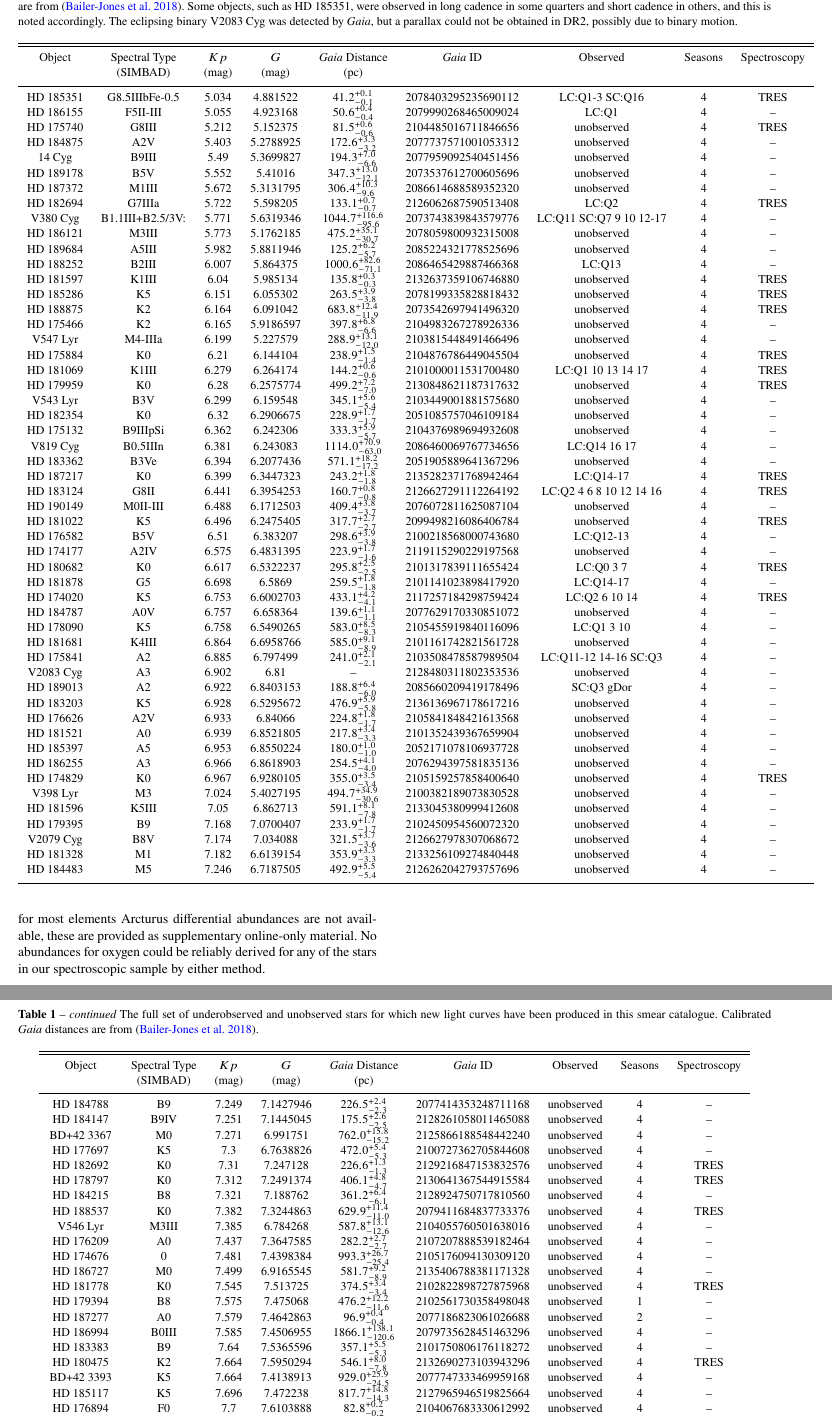
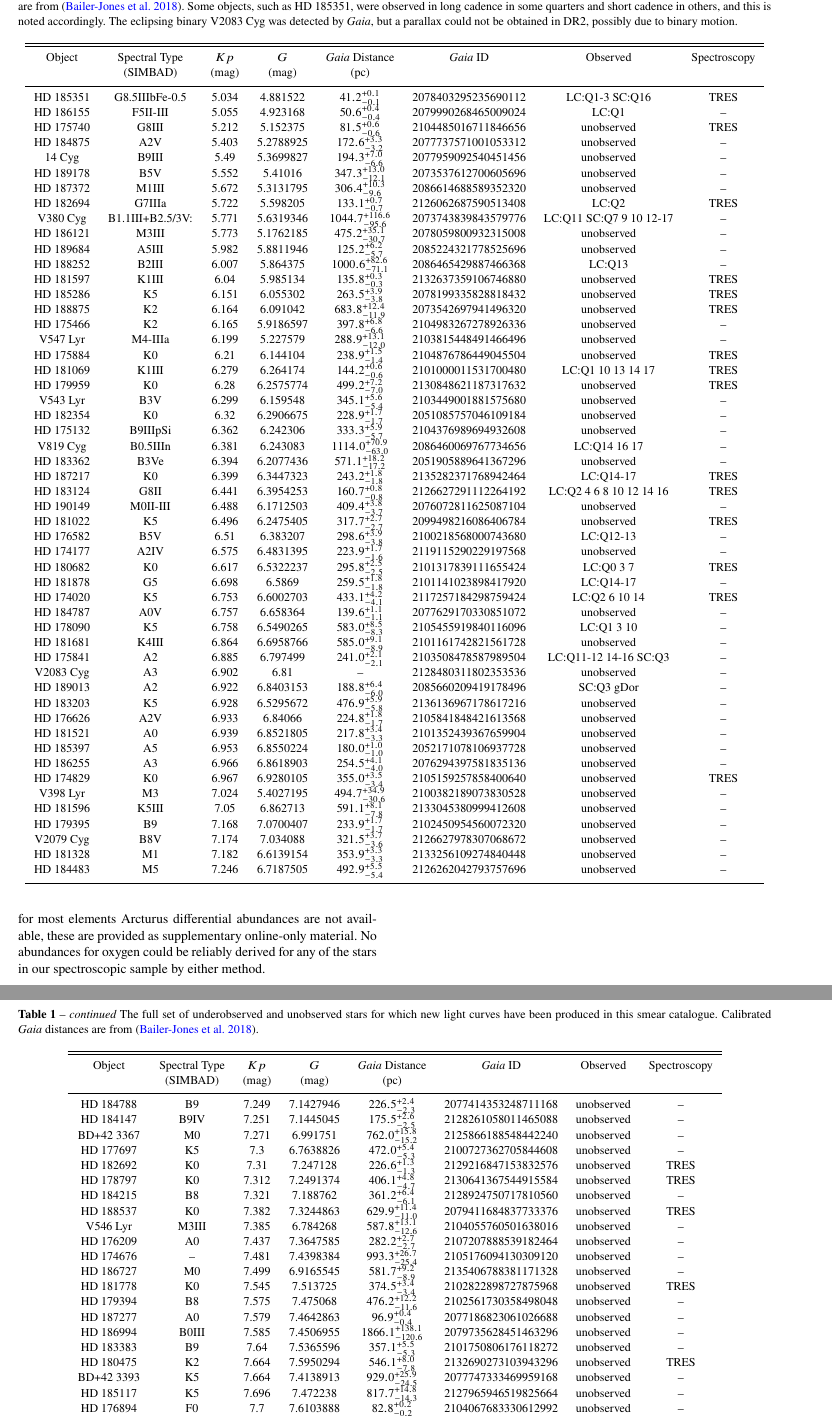
Before and after one commit to benjaminpope/smearcampaign, a LaTeX paper (paper/ms.tex, which reads paper/all_stars.tex): two parts of pages 5 and 6 of 11, joined at a grey line, cut so that both start at the same text. Compiled offline with pdfLaTeX; a LaTeX package or settings file that is missing is left out.

```diff
--- a/paper/all_stars.tex
+++ b/paper/all_stars.tex
@@ -1,62 +1,62 @@
 \begin{table*}
 \caption{The full set of underobserved and unobserved stars for which new light curves have been produced in this smear catalogue. Calibrated \gaia distances are from \citep{gaiadists}. Some objects, such as HD~185351, were observed in long cadence in some quarters and short cadence in others, and this is noted accordingly. The eclipsing binary V2083~Cyg was detected by \gaia, but a parallax could not be obtained in DR2, possibly due to binary motion.\label{all_stars}\label{all_stars}}
-\begin{tabular}{ccccccccc}
+\begin{tabular}{cccccccc}
 \hline \hline
-Object & Spectral Type & $Kp$ & $G$ & \gaia Distance & \gaia ID & Observed & Seasons & Spectroscopy \\
- & (SIMBAD) & (mag) & (mag) & (pc) &  &  &  &  \\
+Object & Spectral Type & $Kp$ & $G$ & \gaia Distance & \gaia ID & Observed & Spectroscopy \\
+ & (SIMBAD) & (mag) & (mag) & (pc) &  &  &  \\
 \hline
-HD 185351 & G8.5IIIbFe-0.5 & 5.034 & 4.881522 & $41.2^{+0.1}_{-0.1}$ & 2078403295235690112 & LC:Q1-3 SC:Q16 & 4 & TRES \\
-HD 186155 & F5II-III & 5.055 & 4.923168 & $50.6^{+0.4}_{-0.4}$ & 2079990268465009024 & LC:Q1 & 4 & -- \\
-HD 175740 & G8III & 5.212 & 5.152375 & $81.5^{+0.6}_{-0.6}$ & 2104485016711846656 & unobserved & 4 & TRES \\
-HD 184875 & A2V & 5.403 & 5.2788925 & $172.6^{+3.3}_{-3.2}$ & 2077737571001053312 & unobserved & 4 & -- \\
-14 Cyg & B9III & 5.49 & 5.3699827 & $194.3^{+7.0}_{-6.6}$ & 2077959092540451456 & unobserved & 4 & -- \\
-HD 189178 & B5V & 5.552 & 5.41016 & $347.3^{+13.0}_{-12.1}$ & 2073537612700605696 & unobserved & 4 & -- \\
-HD 187372 & M1III & 5.672 & 5.3131795 & $306.4^{+10.3}_{-9.6}$ & 2086614688589352320 & unobserved & 4 & -- \\
-HD 182694 & G7IIIa & 5.722 & 5.598205 & $133.1^{+0.7}_{-0.7}$ & 2126062687590513408 & LC:Q2 & 4 & TRES \\
-V380 Cyg & B1.1III+B2.5/3V: & 5.771 & 5.6319346 & $1044.7^{+116.6}_{-95.6}$ & 2073743839843579776 & LC:Q11 SC:Q7 9 10 12-17 & 4 & -- \\
-HD 186121 & M3III & 5.773 & 5.1762185 & $475.2^{+35.1}_{-30.7}$ & 2078059800932315008 & unobserved & 4 & -- \\
-HD 189684 & A5III & 5.982 & 5.8811946 & $125.2^{+6.2}_{-5.7}$ & 2085224321778525696 & unobserved & 4 & -- \\
-HD 188252 & B2III & 6.007 & 5.864375 & $1000.6^{+82.6}_{-71.1}$ & 2086465429887466368 & LC:Q13 & 4 & -- \\
-HD 181597 & K1III & 6.04 & 5.985134 & $135.8^{+0.3}_{-0.3}$ & 2132637359106746880 & unobserved & 4 & TRES \\
-HD 185286 & K5 & 6.151 & 6.055302 & $263.5^{+3.9}_{-3.8}$ & 2078199335828818432 & unobserved & 4 & TRES \\
-HD 188875 & K2 & 6.164 & 6.091042 & $683.8^{+12.4}_{-11.9}$ & 2073542697941496320 & unobserved & 4 & TRES \\
-HD 175466 & K2 & 6.165 & 5.9186597 & $397.8^{+6.8}_{-6.6}$ & 2104983267278926336 & unobserved & 4 & -- \\
-V547 Lyr & M4-IIIa & 6.199 & 5.227579 & $288.9^{+13.1}_{-12.0}$ & 2103815448491466496 & unobserved & 4 & -- \\
-HD 175884 & K0 & 6.21 & 6.144104 & $238.9^{+1.5}_{-1.4}$ & 2104876786449045504 & unobserved & 4 & TRES \\
-HD 181069 & K1III & 6.279 & 6.264174 & $144.2^{+0.6}_{-0.6}$ & 2101000011531700480 & LC:Q1 10 13 14 17 & 4 & TRES \\
-HD 179959 & K0 & 6.28 & 6.2575774 & $499.2^{+7.2}_{-7.0}$ & 2130848621187317632 & unobserved & 4 & TRES \\
-V543 Lyr & B3V & 6.299 & 6.159548 & $345.1^{+5.6}_{-5.4}$ & 2103449001881575680 & unobserved & 4 & -- \\
-HD 182354 & K0 & 6.32 & 6.2906675 & $228.9^{+1.7}_{-1.7}$ & 2051085757046109184 & unobserved & 4 & -- \\
-HD 175132 & B9IIIpSi & 6.362 & 6.242306 & $333.3^{+5.9}_{-5.7}$ & 2104376989694932608 & unobserved & 4 & -- \\
-V819 Cyg & B0.5IIIn & 6.381 & 6.243083 & $1114.0^{+70.9}_{-63.0}$ & 2086460069767734656 & LC:Q14 16 17 & 4 & -- \\
-HD 183362 & B3Ve & 6.394 & 6.2077436 & $571.1^{+18.2}_{-17.2}$ & 2051905889641367296 & unobserved & 4 & -- \\
-HD 187217 & K0 & 6.399 & 6.3447323 & $243.2^{+1.8}_{-1.8}$ & 2135282371768942464 & LC:Q14-17 & 4 & TRES \\
-HD 183124 & G8II & 6.441 & 6.3954253 & $160.7^{+0.8}_{-0.8}$ & 2126627291112264192 & LC:Q2 4 6 8 10 12 14 16 & 4 & TRES \\
-HD 190149 & M0II-III & 6.488 & 6.1712503 & $409.4^{+3.8}_{-3.7}$ & 2076072811625087104 & unobserved & 4 & -- \\
-HD 181022 & K5 & 6.496 & 6.2475405 & $317.7^{+2.7}_{-2.7}$ & 2099498216086406784 & unobserved & 4 & TRES \\
-HD 176582 & B5V & 6.51 & 6.383207 & $298.6^{+3.9}_{-3.8}$ & 2100218568000743680 & LC:Q12-13 & 4 & -- \\
-HD 174177 & A2IV & 6.575 & 6.4831395 & $223.9^{+1.7}_{-1.6}$ & 2119115290229197568 & unobserved & 4 & -- \\
-HD 180682 & K0 & 6.617 & 6.5322237 & $295.8^{+2.5}_{-2.5}$ & 2101317839111655424 & LC:Q0 3 7 & 4 & TRES \\
-HD 181878 & G5 & 6.698 & 6.5869 & $259.5^{+1.8}_{-1.8}$ & 2101141023898417920 & LC:Q14-17 & 4 & -- \\
-HD 174020 & K5 & 6.753 & 6.6002703 & $433.1^{+4.2}_{-4.1}$ & 2117257184298759424 & LC:Q2 6 10 14 & 4 & TRES \\
-HD 184787 & A0V & 6.757 & 6.658364 & $139.6^{+1.1}_{-1.1}$ & 2077629170330851072 & unobserved & 4 & -- \\
-HD 178090 & K5 & 6.758 & 6.5490265 & $583.0^{+8.5}_{-8.3}$ & 2105455919840116096 & LC:Q1 3 10 & 4 & -- \\
-HD 181681 & K4III & 6.864 & 6.6958766 & $585.0^{+9.1}_{-8.9}$ & 2101161742821561728 & unobserved & 4 & -- \\
-HD 175841 & A2 & 6.885 & 6.797499 & $241.0^{+2.1}_{-2.1}$ & 2103508478587989504 & LC:Q11-12 14-16 SC:Q3 & 4 & -- \\
-V2083 Cyg & A3 & 6.902 & 6.81 & -- & 2128480311802353536 & unobserved & 4 & -- \\
-HD 189013 & A2 & 6.922 & 6.8403153 & $188.8^{+6.4}_{-6.0}$ & 2085660209419178496 & SC:Q3 gDor & 4 & -- \\
-HD 183203 & K5 & 6.928 & 6.5295672 & $476.9^{+5.9}_{-5.8}$ & 2136136967178617216 & unobserved & 4 & -- \\
-HD 176626 & A2V & 6.933 & 6.84066 & $224.8^{+1.8}_{-1.7}$ & 2105841848421613568 & unobserved & 4 & -- \\
-HD 181521 & A0 & 6.939 & 6.8521805 & $217.8^{+3.4}_{-3.3}$ & 2101352439367659904 & unobserved & 4 & -- \\
-HD 185397 & A5 & 6.953 & 6.8550224 & $180.0^{+1.0}_{-1.0}$ & 2052171078106937728 & unobserved & 4 & -- \\
-HD 186255 & A3 & 6.966 & 6.8618903 & $254.5^{+4.1}_{-4.0}$ & 2076294397581835136 & unobserved & 4 & -- \\
-HD 174829 & K0 & 6.967 & 6.9280105 & $355.0^{+3.5}_{-3.4}$ & 2105159257858400640 & unobserved & 4 & TRES \\
-V398 Lyr & M3 & 7.024 & 5.4027195 & $494.7^{+34.9}_{-30.6}$ & 2100382189073830528 & unobserved & 4 & -- \\
-HD 181596 & K5III & 7.05 & 6.862713 & $591.1^{+8.1}_{-7.8}$ & 2133045380999412608 & unobserved & 4 & -- \\
-HD 179395 & B9 & 7.168 & 7.0700407 & $233.9^{+1.7}_{-1.7}$ & 2102450954560072320 & unobserved & 4 & -- \\
-V2079 Cyg & B8V & 7.174 & 7.034088 & $321.5^{+3.7}_{-3.6}$ & 2126627978307068672 & unobserved & 4 & -- \\
-HD 181328 & M1 & 7.182 & 6.6139154 & $353.9^{+3.3}_{-3.3}$ & 2133256109274840448 & unobserved & 4 & -- \\
-HD 184483 & M5 & 7.246 & 6.7187505 & $492.9^{+5.5}_{-5.4}$ & 2126262042793757696 & unobserved & 4 & -- \\
+HD 185351 & G8.5IIIbFe-0.5 & 5.034 & 4.881522 & $41.2^{+0.1}_{-0.1}$ & 2078403295235690112 & LC:Q1-3 SC:Q16 & TRES \\
+HD 186155 & F5II-III & 5.055 & 4.923168 & $50.6^{+0.4}_{-0.4}$ & 2079990268465009024 & LC:Q1 & -- \\
+HD 175740 & G8III & 5.212 & 5.152375 & $81.5^{+0.6}_{-0.6}$ & 2104485016711846656 & unobserved & TRES \\
+HD 184875 & A2V & 5.403 & 5.2788925 & $172.6^{+3.3}_{-3.2}$ & 2077737571001053312 & unobserved & -- \\
+14 Cyg & B9III & 5.49 & 5.3699827 & $194.3^{+7.0}_{-6.6}$ & 2077959092540451456 & unobserved & -- \\
+HD 189178 & B5V & 5.552 & 5.41016 & $347.3^{+13.0}_{-12.1}$ & 2073537612700605696 & unobserved & -- \\
+HD 187372 & M1III & 5.672 & 5.3131795 & $306.4^{+10.3}_{-9.6}$ & 2086614688589352320 & unobserved & -- \\
+HD 182694 & G7IIIa & 5.722 & 5.598205 & $133.1^{+0.7}_{-0.7}$ & 2126062687590513408 & LC:Q2 & TRES \\
+V380 Cyg & B1.1III+B2.5/3V: & 5.771 & 5.6319346 & $1044.7^{+116.6}_{-95.6}$ & 2073743839843579776 & LC:Q11 SC:Q7 9 10 12-17 & -- \\
+HD 186121 & M3III & 5.773 & 5.1762185 & $475.2^{+35.1}_{-30.7}$ & 2078059800932315008 & unobserved & -- \\
+HD 189684 & A5III & 5.982 & 5.8811946 & $125.2^{+6.2}_{-5.7}$ & 2085224321778525696 & unobserved & -- \\
+HD 188252 & B2III & 6.007 & 5.864375 & $1000.6^{+82.6}_{-71.1}$ & 2086465429887466368 & LC:Q13 & -- \\
+HD 181597 & K1III & 6.04 & 5.985134 & $135.8^{+0.3}_{-0.3}$ & 2132637359106746880 & unobserved & TRES \\
+HD 185286 & K5 & 6.151 & 6.055302 & $263.5^{+3.9}_{-3.8}$ & 2078199335828818432 & unobserved & TRES \\
+HD 188875 & K2 & 6.164 & 6.091042 & $683.8^{+12.4}_{-11.9}$ & 2073542697941496320 & unobserved & TRES \\
+HD 175466 & K2 & 6.165 & 5.9186597 & $397.8^{+6.8}_{-6.6}$ & 2104983267278926336 & unobserved & -- \\
+V547 Lyr & M4-IIIa & 6.199 & 5.227579 & $288.9^{+13.1}_{-12.0}$ & 2103815448491466496 & unobserved & -- \\
+HD 175884 & K0 & 6.21 & 6.144104 & $238.9^{+1.5}_{-1.4}$ & 2104876786449045504 & unobserved & TRES \\
+HD 181069 & K1III & 6.279 & 6.264174 & $144.2^{+0.6}_{-0.6}$ & 2101000011531700480 & LC:Q1 10 13 14 17 & TRES \\
+HD 179959 & K0 & 6.28 & 6.2575774 & $499.2^{+7.2}_{-7.0}$ & 2130848621187317632 & unobserved & TRES \\
+V543 Lyr & B3V & 6.299 & 6.159548 & $345.1^{+5.6}_{-5.4}$ & 2103449001881575680 & unobserved & -- \\
+HD 182354 & K0 & 6.32 & 6.2906675 & $228.9^{+1.7}_{-1.7}$ & 2051085757046109184 & unobserved & -- \\
+HD 175132 & B9IIIpSi & 6.362 & 6.242306 & $333.3^{+5.9}_{-5.7}$ & 2104376989694932608 & unobserved & -- \\
+V819 Cyg & B0.5IIIn & 6.381 & 6.243083 & $1114.0^{+70.9}_{-63.0}$ & 2086460069767734656 & LC:Q14 16 17 & -- \\
+HD 183362 & B3Ve & 6.394 & 6.2077436 & $571.1^{+18.2}_{-17.2}$ & 2051905889641367296 & unobserved & -- \\
+HD 187217 & K0 & 6.399 & 6.3447323 & $243.2^{+1.8}_{-1.8}$ & 2135282371768942464 & LC:Q14-17 & TRES \\
+HD 183124 & G8II & 6.441 & 6.3954253 & $160.7^{+0.8}_{-0.8}$ & 2126627291112264192 & LC:Q2 4 6 8 10 12 14 16 & TRES \\
+HD 190149 & M0II-III & 6.488 & 6.1712503 & $409.4^{+3.8}_{-3.7}$ & 2076072811625087104 & unobserved & -- \\
+HD 181022 & K5 & 6.496 & 6.2475405 & $317.7^{+2.7}_{-2.7}$ & 2099498216086406784 & unobserved & TRES \\
+HD 176582 & B5V & 6.51 & 6.383207 & $298.6^{+3.9}_{-3.8}$ & 2100218568000743680 & LC:Q12-13 & -- \\
+HD 174177 & A2IV & 6.575 & 6.4831395 & $223.9^{+1.7}_{-1.6}$ & 2119115290229197568 & unobserved & -- \\
+HD 180682 & K0 & 6.617 & 6.5322237 & $295.8^{+2.5}_{-2.5}$ & 2101317839111655424 & LC:Q0 3 7 & TRES \\
+HD 181878 & G5 & 6.698 & 6.5869 & $259.5^{+1.8}_{-1.8}$ & 2101141023898417920 & LC:Q14-17 & -- \\
+HD 174020 & K5 & 6.753 & 6.6002703 & $433.1^{+4.2}_{-4.1}$ & 2117257184298759424 & LC:Q2 6 10 14 & TRES \\
+HD 184787 & A0V & 6.757 & 6.658364 & $139.6^{+1.1}_{-1.1}$ & 2077629170330851072 & unobserved & -- \\
+HD 178090 & K5 & 6.758 & 6.5490265 & $583.0^{+8.5}_{-8.3}$ & 2105455919840116096 & LC:Q1 3 10 & -- \\
+HD 181681 & K4III & 6.864 & 6.6958766 & $585.0^{+9.1}_{-8.9}$ & 2101161742821561728 & unobserved & -- \\
+HD 175841 & A2 & 6.885 & 6.797499 & $241.0^{+2.1}_{-2.1}$ & 2103508478587989504 & LC:Q11-12 14-16 SC:Q3 & -- \\
+V2083 Cyg & A3 & 6.902 & 6.81 & -- & 2128480311802353536 & unobserved & -- \\
+HD 189013 & A2 & 6.922 & 6.8403153 & $188.8^{+6.4}_{-6.0}$ & 2085660209419178496 & SC:Q3 gDor & -- \\
+HD 183203 & K5 & 6.928 & 6.5295672 & $476.9^{+5.9}_{-5.8}$ & 2136136967178617216 & unobserved & -- \\
+HD 176626 & A2V & 6.933 & 6.84066 & $224.8^{+1.8}_{-1.7}$ & 2105841848421613568 & unobserved & -- \\
+HD 181521 & A0 & 6.939 & 6.8521805 & $217.8^{+3.4}_{-3.3}$ & 2101352439367659904 & unobserved & -- \\
+HD 185397 & A5 & 6.953 & 6.8550224 & $180.0^{+1.0}_{-1.0}$ & 2052171078106937728 & unobserved & -- \\
+HD 186255 & A3 & 6.966 & 6.8618903 & $254.5^{+4.1}_{-4.0}$ & 2076294397581835136 & unobserved & -- \\
+HD 174829 & K0 & 6.967 & 6.9280105 & $355.0^{+3.5}_{-3.4}$ & 2105159257858400640 & unobserved & TRES \\
+V398 Lyr & M3 & 7.024 & 5.4027195 & $494.7^{+34.9}_{-30.6}$ & 2100382189073830528 & unobserved & -- \\
+HD 181596 & K5III & 7.05 & 6.862713 & $591.1^{+8.1}_{-7.8}$ & 2133045380999412608 & unobserved & -- \\
+HD 179395 & B9 & 7.168 & 7.0700407 & $233.9^{+1.7}_{-1.7}$ & 2102450954560072320 & unobserved & -- \\
+V2079 Cyg & B8V & 7.174 & 7.034088 & $321.5^{+3.7}_{-3.6}$ & 2126627978307068672 & unobserved & -- \\
+HD 181328 & M1 & 7.182 & 6.6139154 & $353.9^{+3.3}_{-3.3}$ & 2133256109274840448 & unobserved & -- \\
+HD 184483 & M5 & 7.246 & 6.7187505 & $492.9^{+5.5}_{-5.4}$ & 2126262042793757696 & unobserved & -- \\
 \hline
 \end{tabular}
 \end{table*}
```
Also changed, not shown: paper/all_stars2.tex (+53 -53 lines), paper/ms.pdf, 1 other file.
